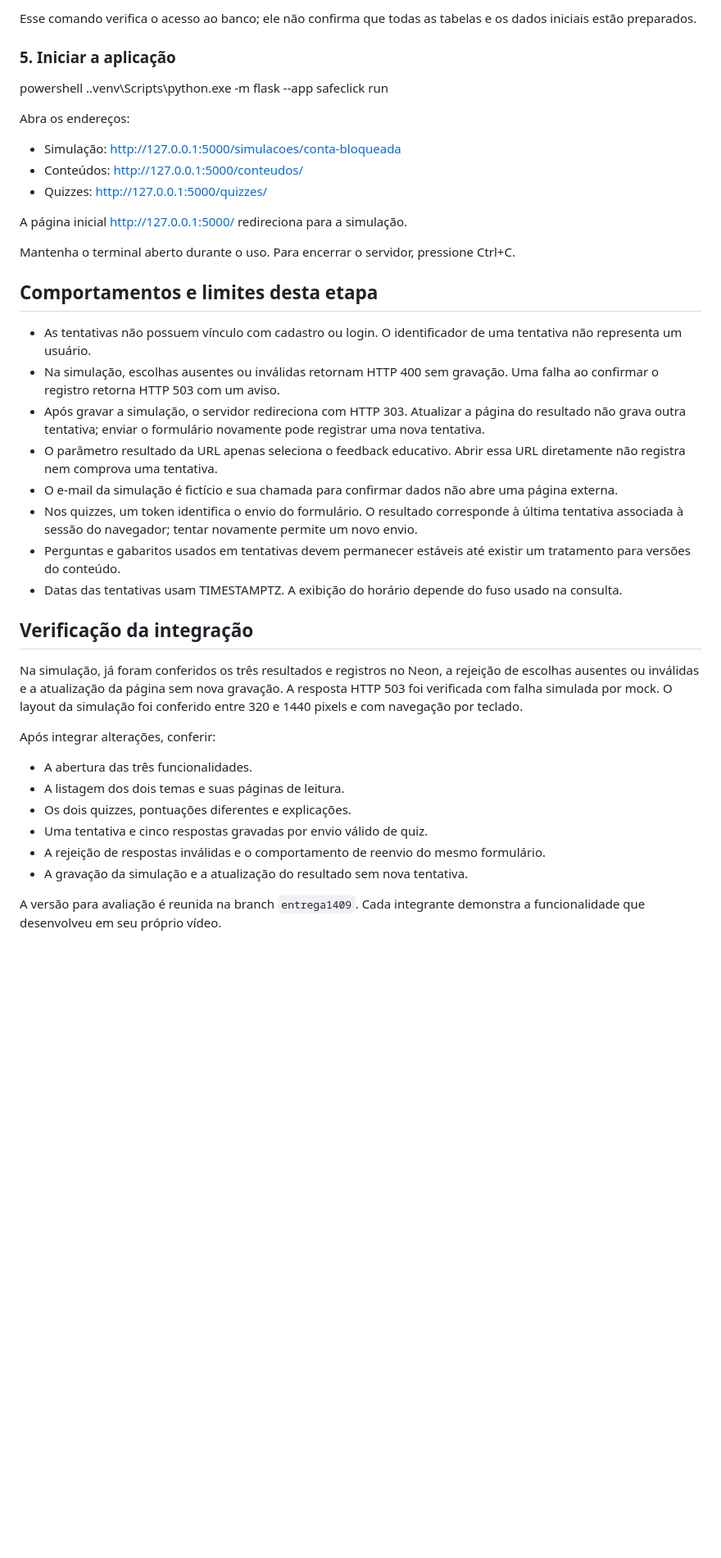
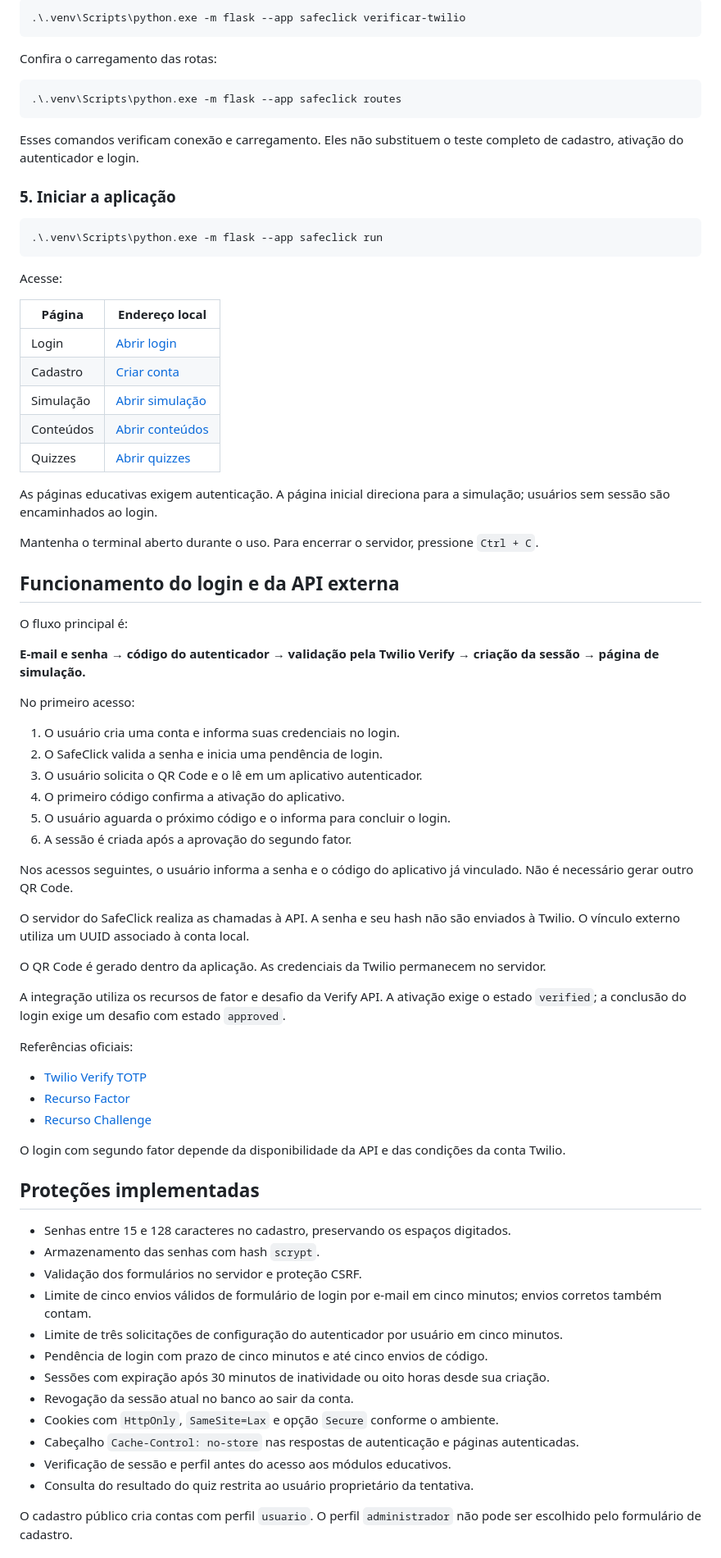
Before and after one commit to EduMafra10/SafeClick, a Markdown page: README.md, the part around one of its changes. Shown at 82% size. Rendered like a GitHub page; blank space fills up the shorter version.

Commit message:
Atualiza README para a entrega 2809 com login e integração Twilio

````diff
--- a/README.md
+++ b/README.md
@@ -102,44 +147,81 @@ powershell
 
-Esse comando verifica o acesso ao banco; ele não confirma que todas as tabelas e os dados iniciais estão preparados.
+```powershell
+.\.venv\Scripts\python.exe -m flask --app safeclick verificar-twilio
+```
+
+Confira o carregamento das rotas:
+
+```powershell
+.\.venv\Scripts\python.exe -m flask --app safeclick routes
+```
+
+Esses comandos verificam conexão e carregamento. Eles não substituem o teste completo de cadastro, ativação do autenticador e login.
 
 ### 5. Iniciar a aplicação
 
-powershell
+```powershell
 .\.venv\Scripts\python.exe -m flask --app safeclick run
+```
 
+Acesse:
 
-Abra os endereços:
+| Página | Endereço local |
+| --- | --- |
+| Login | [Abrir login](http://127.0.0.1:5000/login) |
+| Cadastro | [Criar conta](http://127.0.0.1:5000/cadastro) |
+| Simulação | [Abrir simulação](http://127.0.0.1:5000/simulacoes/conta-bloqueada) |
+| Conteúdos | [Abrir conteúdos](http://127.0.0.1:5000/conteudos/) |
+| Quizzes | [Abrir quizzes](http://127.0.0.1:5000/quizzes/) |
 
-- Simulação: http://127.0.0.1:5000/simulacoes/conta-bloqueada
-- Conteúdos: http://127.0.0.1:5000/conteudos/
-- Quizzes: http://127.0.0.1:5000/quizzes/
+As páginas educativas exigem autenticação. A página inicial direciona para a simulação; usuários sem sessão são encaminhados ao login.
 
-A página inicial http://127.0.0.1:5000/ redireciona para a simulação.
+Mantenha o terminal aberto durante o uso. Para encerrar o servidor, pressione `Ctrl + C`.
 
-Mantenha o terminal aberto durante o uso. Para encerrar o servidor, pressione Ctrl+C.
+## Funcionamento do login e da API externa
 
-## Comportamentos e limites desta etapa
+O fluxo principal é:
 
-- As tentativas não possuem vínculo com cadastro ou login. O identificador de uma tentativa não representa um usuário.
-- Na simulação, escolhas ausentes ou inválidas retornam HTTP 400 sem gravação. Uma falha ao confirmar o registro retorna HTTP 503 com um aviso.
-- Após gravar a simulação, o servidor redireciona com HTTP 303. Atualizar a página do resultado não grava outra tentativa; enviar o formulário novamente pode registrar uma nova tentativa.
-- O parâmetro resultado da URL apenas seleciona o feedback educativo. Abrir essa URL diretamente não registra nem comprova uma tentativa.
-- O e-mail da simulação é fictício e sua chamada para confirmar dados não abre uma página externa.
-- Nos quizzes, um token identifica o envio do formulário. O resultado corresponde à última tentativa associada à sessão do navegador; tentar novamente permite um novo envio.
-- Perguntas e gabaritos usados em tentativas devem permanecer estáveis até existir um tratamento para versões do conteúdo.
-- Datas das tentativas usam TIMESTAMPTZ. A exibição do horário depende do fuso usado na consulta.
+**E-mail e senha → código do autenticador → validação pela Twilio Verify → criação da sessão → página de simulação.**
 
-## Verificação da integração
+No primeiro acesso:
 
-Na simulação, já foram conferidos os três resultados e registros no Neon, a rejeição de escolhas ausentes ou inválidas e a atualização da página sem nova gravação. A resposta HTTP 503 foi verificada com falha simulada por mock. O layout da simulação foi conferido entre 320 e 1440 pixels e com navegação por teclado.
+1. O usuário cria uma conta e informa suas credenciais no login.
+2. O SafeClick valida a senha e inicia uma pendência de login.
+3. O usuário solicita o QR Code e o lê em um aplicativo autenticador.
+4. O primeiro código confirma a ativação do aplicativo.
+5. O usuário aguarda o próximo código e o informa para concluir o login.
+6. A sessão é criada após a aprovação do segundo fator.
 
-Após integrar alterações, conferir:
+Nos acessos seguintes, o usuário informa a senha e o código do aplicativo já vinculado. Não é necessário gerar outro QR Code.
 
-- A abertura das três funcionalidades.
-- A listagem dos dois temas e suas páginas de leitura.
-- Os dois quizzes, pontuações diferentes e explicações.
-- Uma tentativa e cinco respostas gravadas por envio válido de quiz.
-- A rejeição de respostas inválidas e o comportamento de reenvio do mesmo formulário.
-- A gravação da simulação e a atualização do resultado sem nova tentativa.
+O servidor do SafeClick realiza as chamadas à API. A senha e seu hash não são enviados à Twilio. O vínculo externo utiliza um UUID associado à conta local.
 
-A versão para avaliação é reunida na branch `entrega1409`. Cada integrante demonstra a funcionalidade que desenvolveu em seu próprio vídeo.
+O QR Code é gerado dentro da aplicação. As credenciais da Twilio permanecem no servidor.
+
+A integração utiliza os recursos de fator e desafio da Verify API. A ativação exige o estado `verified`; a conclusão do login exige um desafio com estado `approved`.
+
+Referências oficiais:
+
+- [Twilio Verify TOTP](https://www.twilio.com/docs/verify/quickstarts/totp)
+- [Recurso Factor](https://www.twilio.com/docs/verify/api/factor)
+- [Recurso Challenge](https://www.twilio.com/docs/verify/api/challenge)
+
+O login com segundo fator depende da disponibilidade da API e das condições da conta Twilio.
+
+## Proteções implementadas
+
+- Senhas entre 15 e 128 caracteres no cadastro, preservando os espaços digitados.
+- Armazenamento das senhas com hash `scrypt`.
+- Validação dos formulários no servidor e proteção CSRF.
+- Limite de cinco envios válidos de formulário de login por e-mail em cinco minutos; envios corretos também contam.
+- Limite de três solicitações de configuração do autenticador por usuário em cinco minutos.
+- Pendência de login com prazo de cinco minutos e até cinco envios de código.
+- Sessões com expiração após 30 minutos de inatividade ou oito horas desde sua criação.
+- Revogação da sessão atual no banco ao sair da conta.
+- Cookies com `HttpOnly`, `SameSite=Lax` e opção `Secure` conforme o ambiente.
+- Cabeçalho `Cache-Control: no-store` nas respostas de autenticação e páginas autenticadas.
+- Verificação de sessão e perfil antes do acesso aos módulos educativos.
+- Consulta do resultado do quiz restrita ao usuário proprietário da tentativa.
+
+O cadastro público cria contas com perfil `usuario`. O perfil `administrador` não pode ser escolhido pelo formulário de cadastro.
+
````
Also changed, not shown: other parts of README.md (+140 -47 lines).
